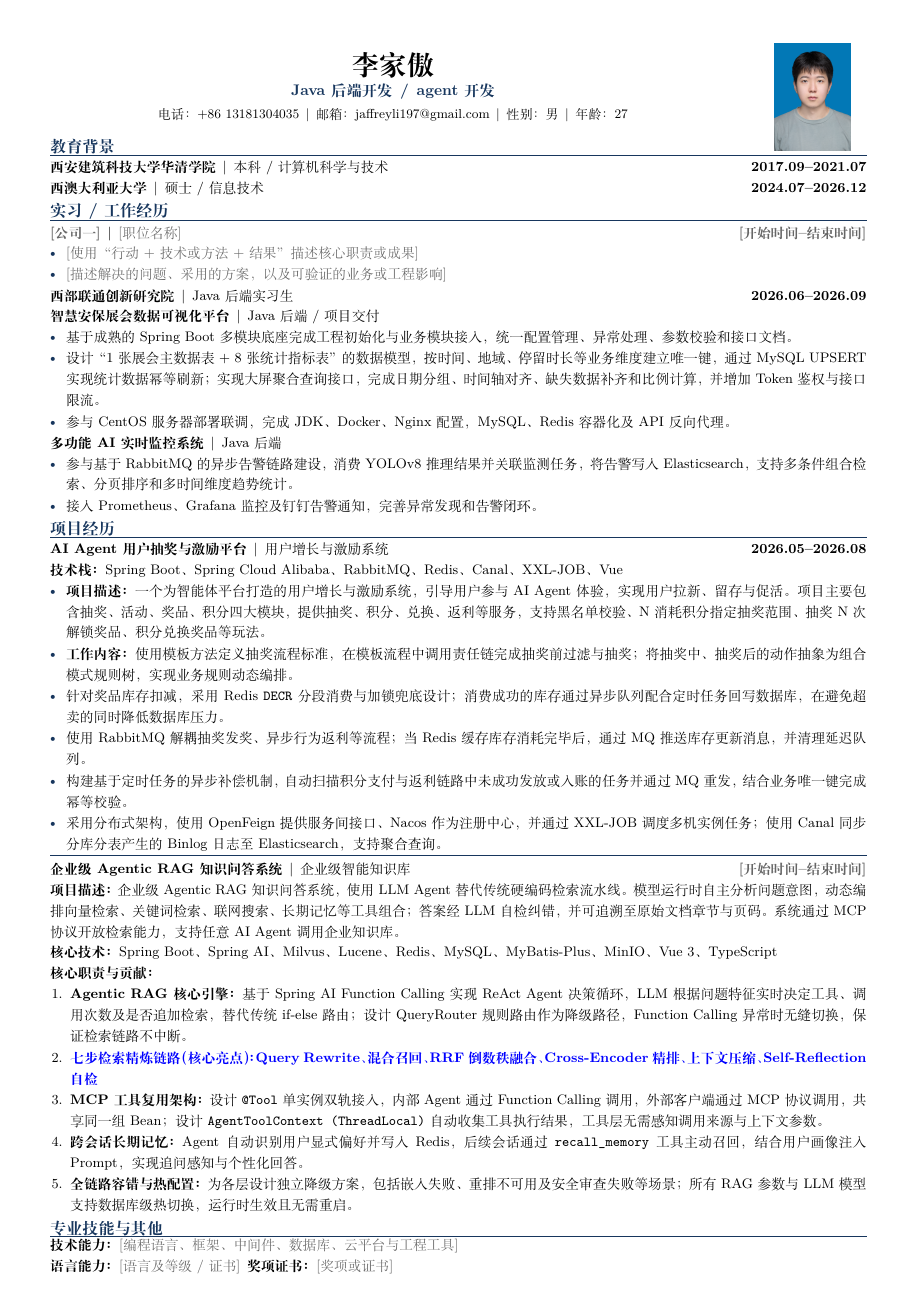
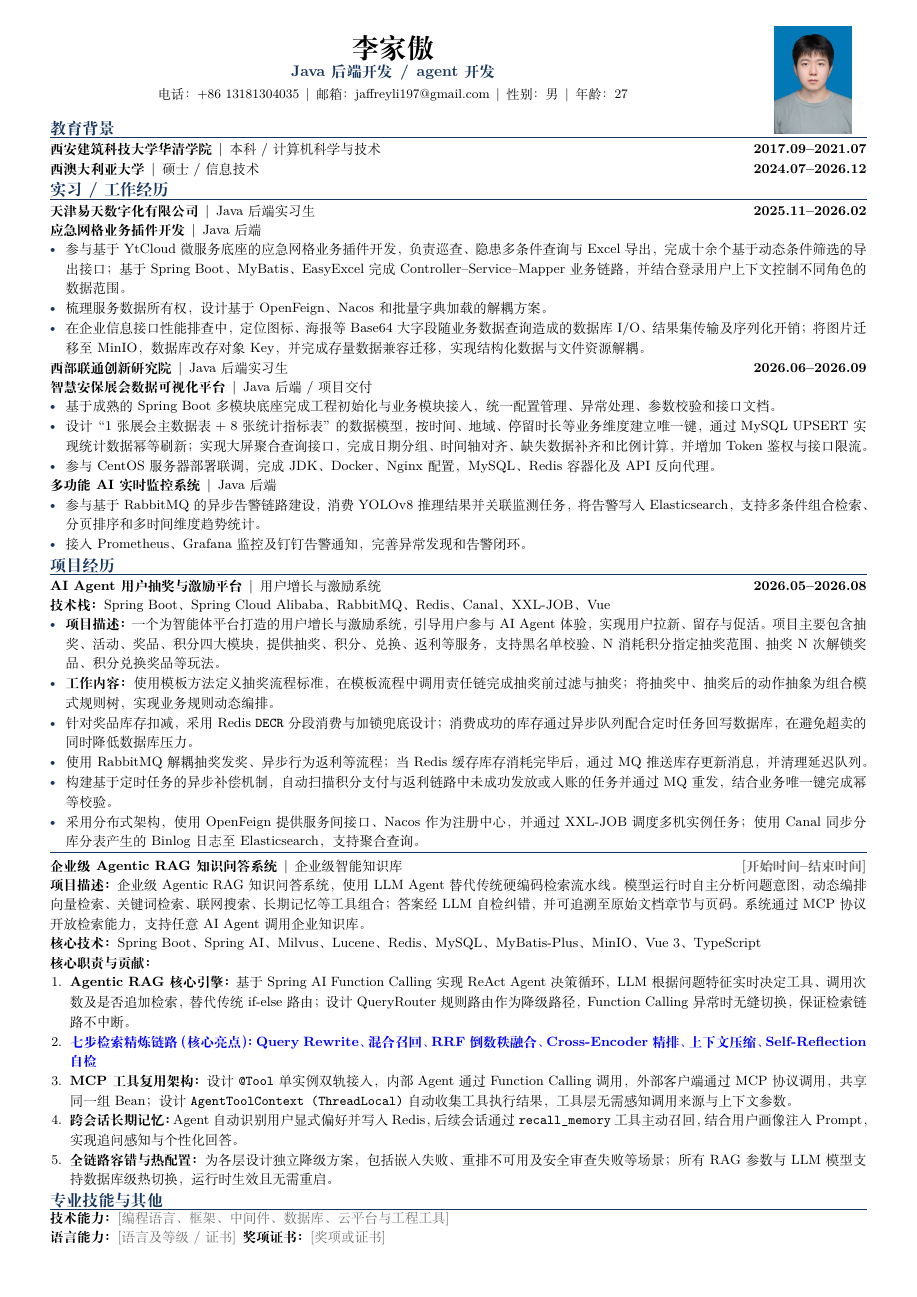
Before and after one commit to Jaffrey29/resume-template, a LaTeX document (AI_Agent_一页简历模板.tex): the whole page. Compiled offline with XeLaTeX.

Commit message:
feat: add first internship experience

```diff
--- a/AI_Agent_一页简历模板.tex
+++ b/AI_Agent_一页简历模板.tex
@@ -3,7 +3,7 @@
 % Overleaf 中请将 Compiler 设置为 XeLaTeX，不要使用默认的 pdfLaTeX。
 \documentclass[UTF8,a4paper,9pt]{ctexart}
 
-\usepackage[left=1.15cm,right=1.15cm,top=0.85cm,bottom=0.45cm]{geometry}
+\usepackage[left=1.15cm,right=1.15cm,top=0.45cm,bottom=0.45cm]{geometry}
 \usepackage{graphicx}
 \usepackage{enumitem}
 \usepackage{tabularx}
@@ -60,10 +60,12 @@
 \entry{西澳大利亚大学}{硕士 / 信息技术}{2024.07--2026.12}
 
 \sectiontitle{实习 / 工作经历}
-\entry{\ph{公司一}}{\ph{职位名称}}{\ph{开始时间--结束时间}}
+\entry{天津易天数字化有限公司}{Java 后端实习生}{2025.11--2026.02}
+\textbf{应急网格业务插件开发}\enspace\textbar\enspace Java 后端\par
 \begin{itemize}
-  \item \ph{使用“行动 + 技术或方法 + 结果”描述核心职责或成果}
-  \item \ph{描述解决的问题、采用的方案，以及可验证的业务或工程影响}
+  \item 参与基于 YtCloud 微服务底座的应急网格业务插件开发，负责巡查、隐患多条件查询与 Excel 导出，完成十余个基于动态条件筛选的导出接口；基于 Spring Boot、MyBatis、EasyExcel 完成 Controller--Service--Mapper 业务链路，并结合登录用户上下文控制不同角色的数据范围。
+  \item 梳理服务数据所有权，设计基于 OpenFeign、Nacos 和批量字典加载的解耦方案。
+  \item 在企业信息接口性能排查中，定位图标、海报等 Base64 大字段随业务数据查询造成的数据库 I/O、结果集传输及序列化开销；将图片迁移至 MinIO，数据库改存对象 Key，并完成存量数据兼容迁移，实现结构化数据与文件资源解耦。
 \end{itemize}
 \entry{西部联通创新研究院}{Java 后端实习生}{2026.06--2026.09}
 \textbf{智慧安保展会数据可视化平台}\enspace\textbar\enspace Java 后端 / 项目交付\par
```
Also changed, not shown: AI_Agent_一页简历模板.md (+6 -3 lines), AI_Agent_一页简历模板.tex (2 more changed lines).
